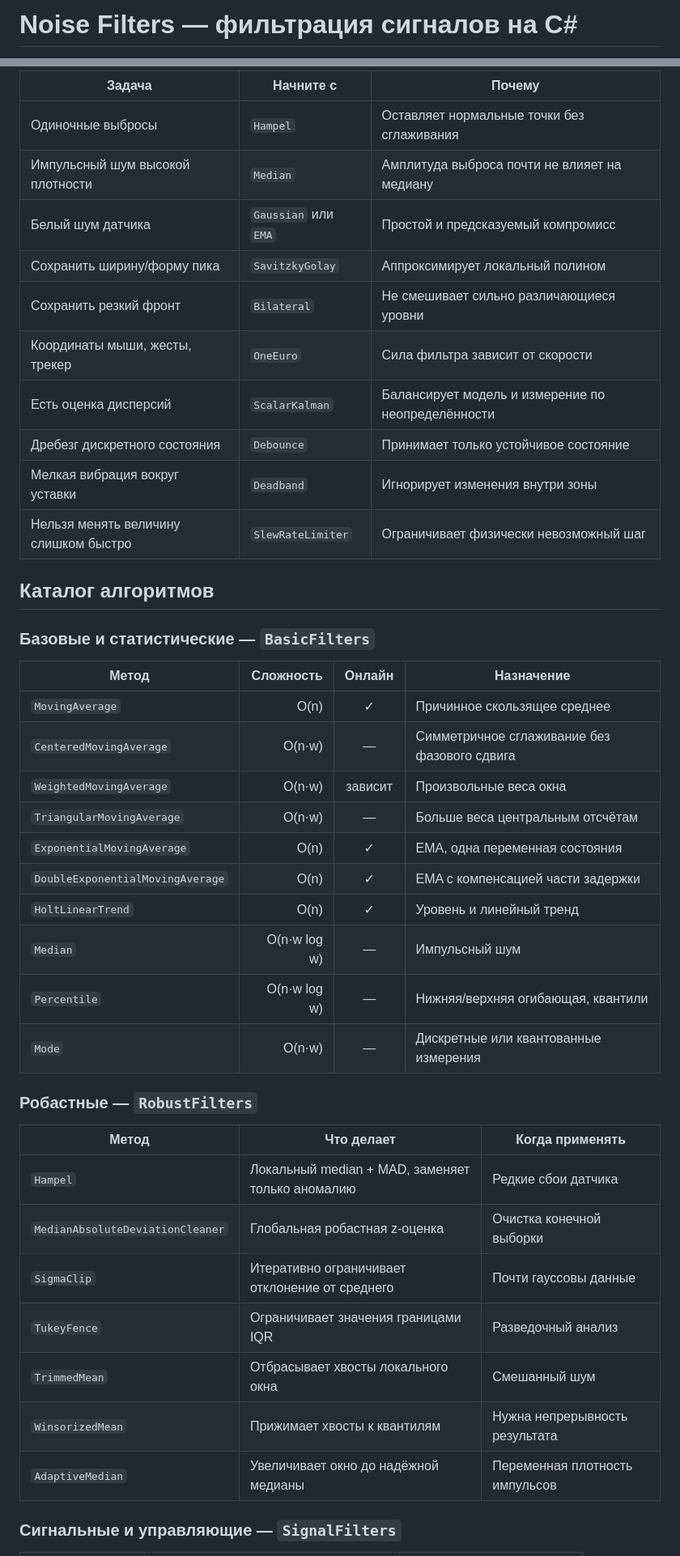
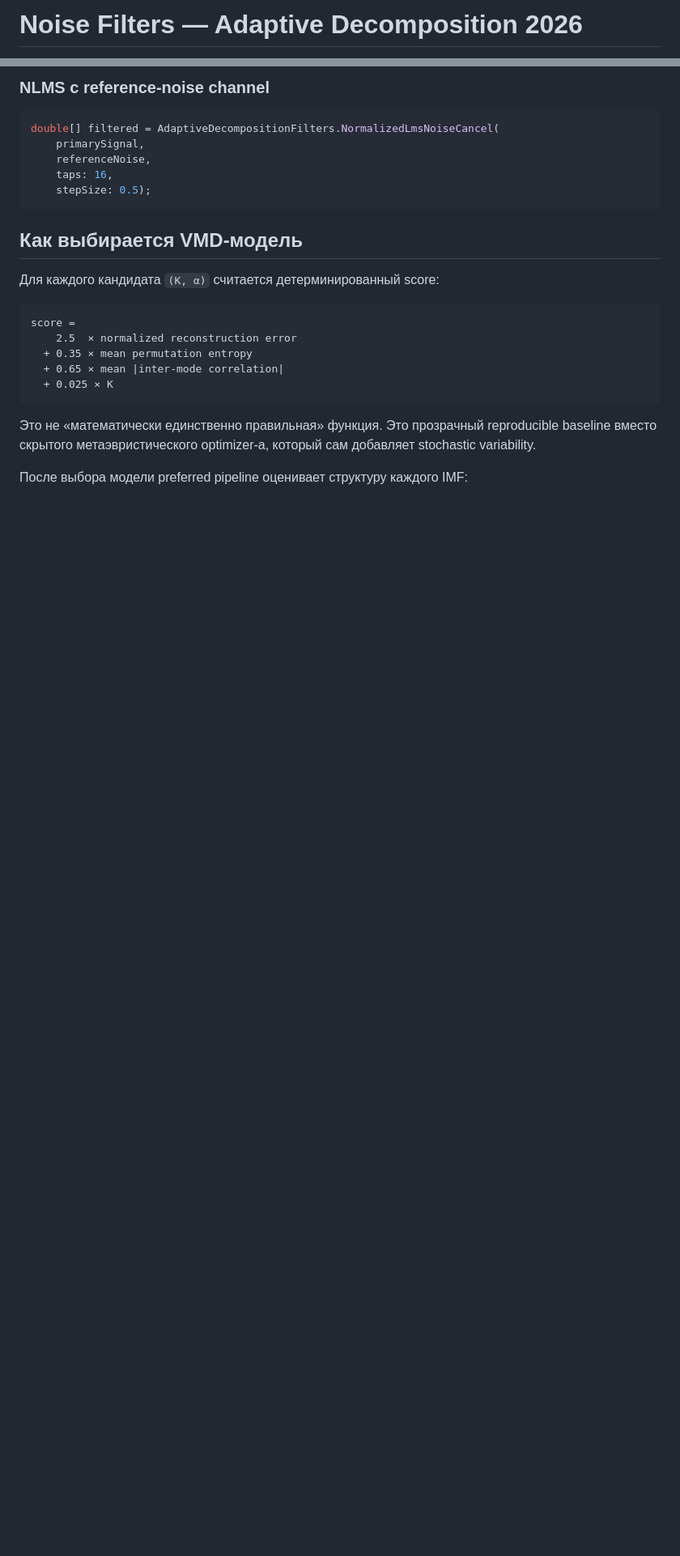
Before and after one commit to Mika-dot/Noise-filters, a Markdown page: README.md, 2 parts joined by grey strips. Shown at 81% size. Rendered like a GitHub page; blank space fills up the shorter version.

````diff
--- a/README.md
+++ b/README.md
@@ -1,2 +1,2 @@
-# Noise Filters — фильтрация сигналов на C#
+# Noise Filters — Adaptive Decomposition 2026
 
@@ -60,46 +98,28 @@ flowchart TD
 ```
 
-| Задача | Начните с | Почему |
-|---|---|---|
-| Одиночные выбросы | `Hampel` | Оставляет нормальные точки без сглаживания |
-| Импульсный шум высокой плотности | `Median` | Амплитуда выброса почти не влияет на медиану |
-| Белый шум датчика | `Gaussian` или `EMA` | Простой и предсказуемый компромисс |
-| Сохранить ширину/форму пика | `SavitzkyGolay` | Аппроксимирует локальный полином |
-| Сохранить резкий фронт | `Bilateral` | Не смешивает сильно различающиеся уровни |
-| Координаты мыши, жесты, трекер | `OneEuro` | Сила фильтра зависит от скорости |
-| Есть оценка дисперсий | `ScalarKalman` | Балансирует модель и измерение по неопределённости |
-| Дребезг дискретного состояния | `Debounce` | Принимает только устойчивое состояние |
-| Мелкая вибрация вокруг уставки | `Deadband` | Игнорирует изменения внутри зоны |
-| Нельзя менять величину слишком быстро | `SlewRateLimiter` | Ограничивает физически невозможный шаг |
+### NLMS с reference-noise channel
 
-## Каталог алгоритмов
+```csharp
+double[] filtered = AdaptiveDecompositionFilters.NormalizedLmsNoiseCancel(
+    primarySignal,
+    referenceNoise,
+    taps: 16,
+    stepSize: 0.5);
+```
 
-### Базовые и статистические — `BasicFilters`
+## Как выбирается VMD-модель
 
-| Метод | Сложность | Онлайн | Назначение |
-|---|---:|:---:|---|
-| `MovingAverage` | O(n) | ✓ | Причинное скользящее среднее |
-| `CenteredMovingAverage` | O(n·w) | — | Симметричное сглаживание без фазового сдвига |
-| `WeightedMovingAverage` | O(n·w) | зависит | Произвольные веса окна |
-| `TriangularMovingAverage` | O(n·w) | — | Больше веса центральным отсчётам |
-| `ExponentialMovingAverage` | O(n) | ✓ | EMA, одна переменная состояния |
-| `DoubleExponentialMovingAverage` | O(n) | ✓ | EMA с компенсацией части задержки |
-| `HoltLinearTrend` | O(n) | ✓ | Уровень и линейный тренд |
-| `Median` | O(n·w log w) | — | Импульсный шум |
-| `Percentile` | O(n·w log w) | — | Нижняя/верхняя огибающая, квантили |
-| `Mode` | O(n·w) | — | Дискретные или квантованные измерения |
+Для каждого кандидата `(K, α)` считается детерминированный score:
 
-### Робастные — `RobustFilters`
+```text
+score =
+    2.5  × normalized reconstruction error
+  + 0.35 × mean permutation entropy
+  + 0.65 × mean |inter-mode correlation|
+  + 0.025 × K
+```
 
-| Метод | Что делает | Когда применять |
-|---|---|---|
-| `Hampel` | Локальный median + MAD, заменяет только аномалию | Редкие сбои датчика |
-| `MedianAbsoluteDeviationCleaner` | Глобальная робастная z-оценка | Очистка конечной выборки |
-| `SigmaClip` | Итеративно ограничивает отклонение от среднего | Почти гауссовы данные |
-| `TukeyFence` | Ограничивает значения границами IQR | Разведочный анализ |
-| `TrimmedMean` | Отбрасывает хвосты локального окна | Смешанный шум |
-| `WinsorizedMean` | Прижимает хвосты к квантилям | Нужна непрерывность результата |
-| `AdaptiveMedian` | Увеличивает окно до надёжной медианы | Переменная плотность импульсов |
+Это не «математически единственно правильная» функция. Это прозрачный reproducible baseline вместо скрытого метаэвристического optimizer-а, который сам добавляет stochastic variability.
 
-### Сигнальные и управляющие — `SignalFilters`
+После выбора модели preferred pipeline оценивает структуру каждого IMF:
 
````
Also changed, not shown: other parts of README.md (+173 -129 lines).
